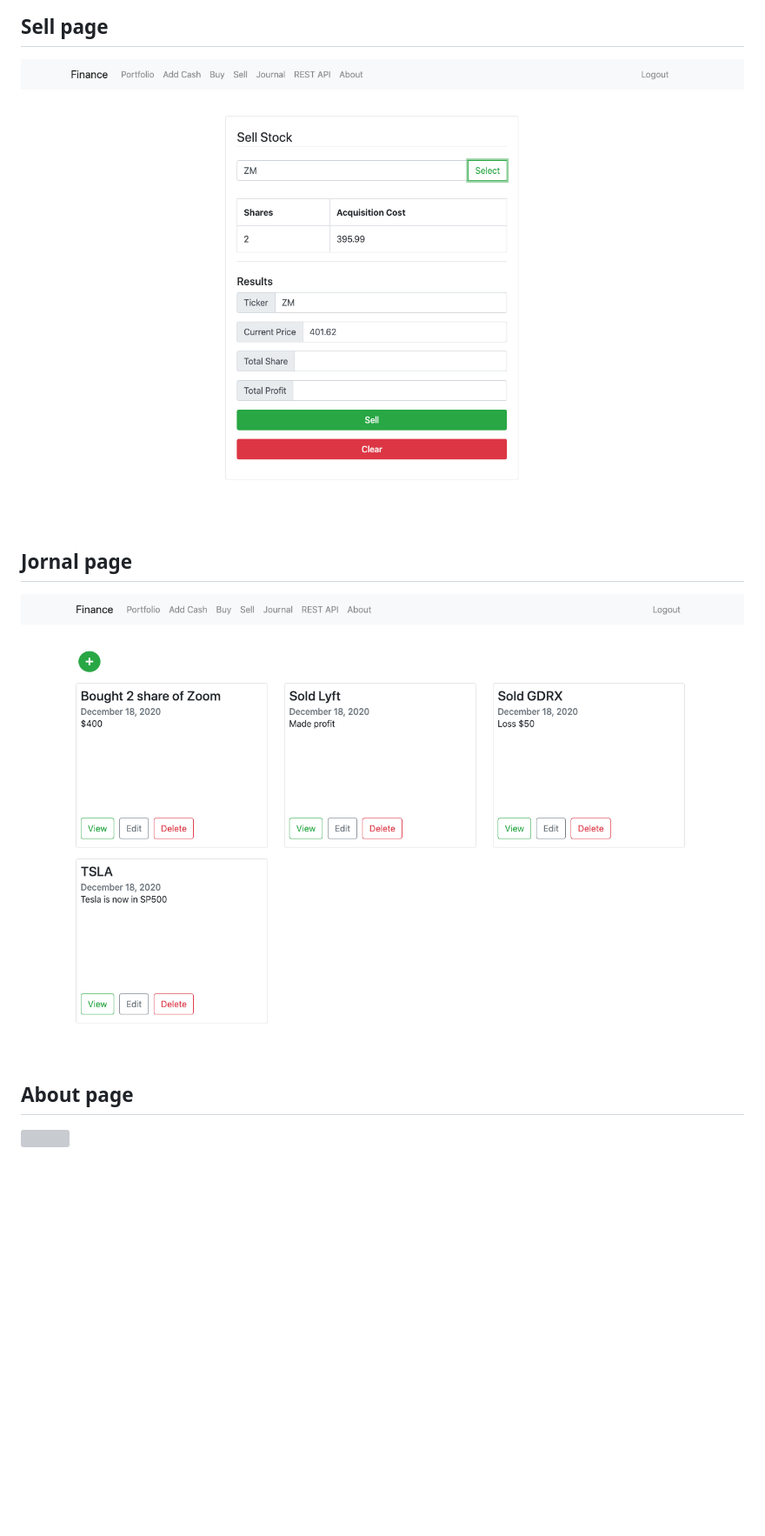
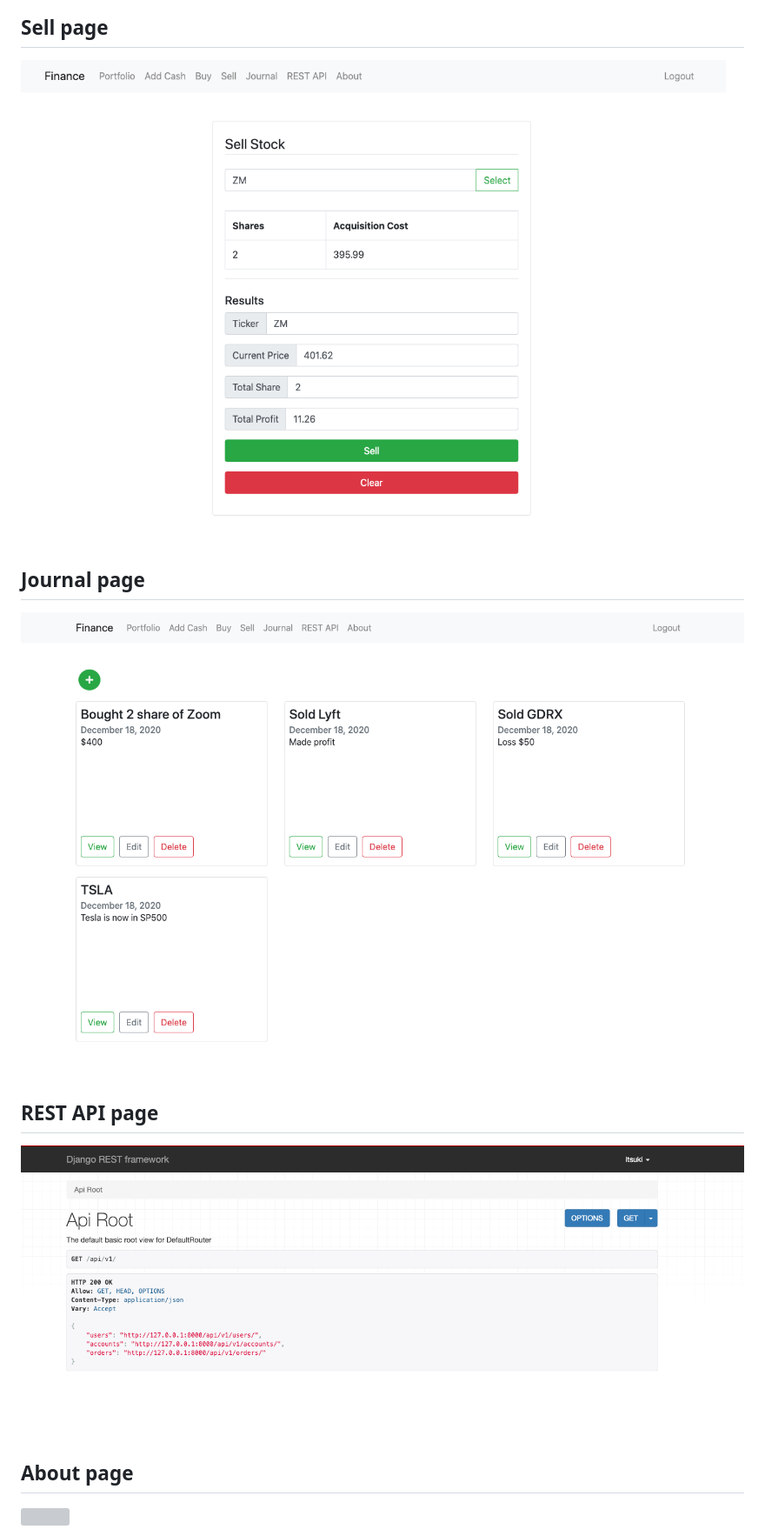
Before and after one commit to tommytommychopper/stock-management, a Markdown page: README.md, the part around the change. Shown: that part at 87% size. GitHub-like rendering; pictures changed too: images/restAPI.png (added), images/sell.png; blank space fills up the shorter version; grey boxes are pictures that could not be loaded.

```diff
--- a/README.md
+++ b/README.md
@@ -15,8 +15,11 @@
 ## Sell page
 <img src="images/sell.png" width="">
 
-## Jornal page
-<img src="images/jornal.png" width="">
+## Journal page
+<img src="images/journal.png" width="">
+
+## REST API page
+<img src="images/restAPI.png" width="">
 
 ## About page
 <img src="images/about.png" width="">
```
Also changed, not shown: images/journal.png (renamed from images/jornal.png).
